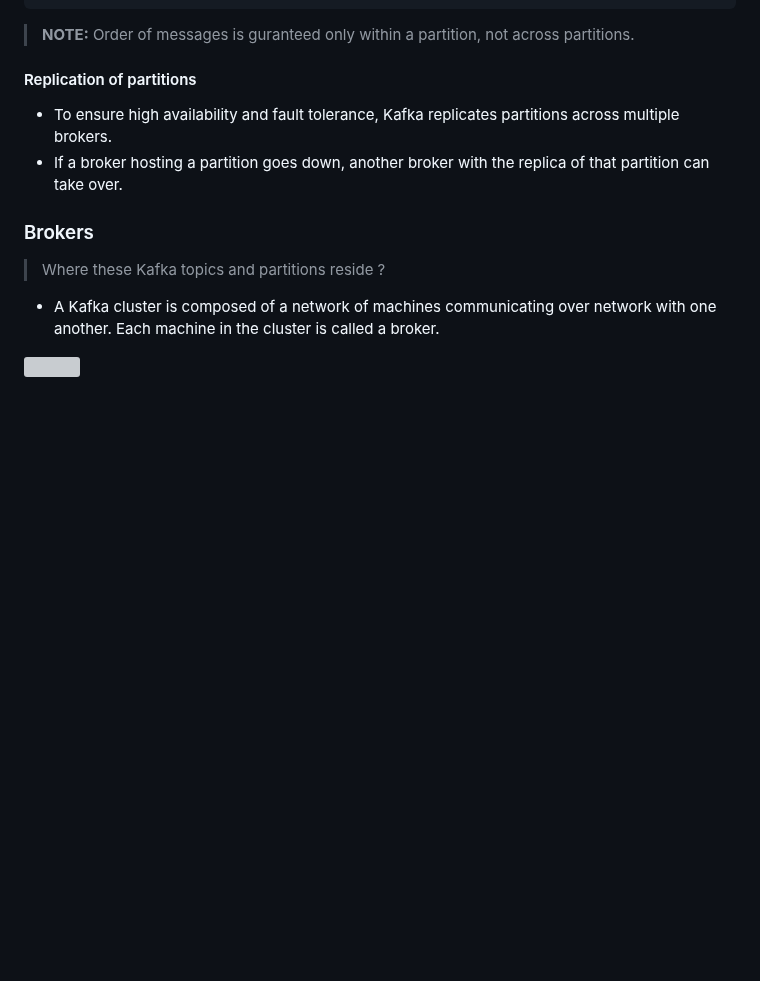
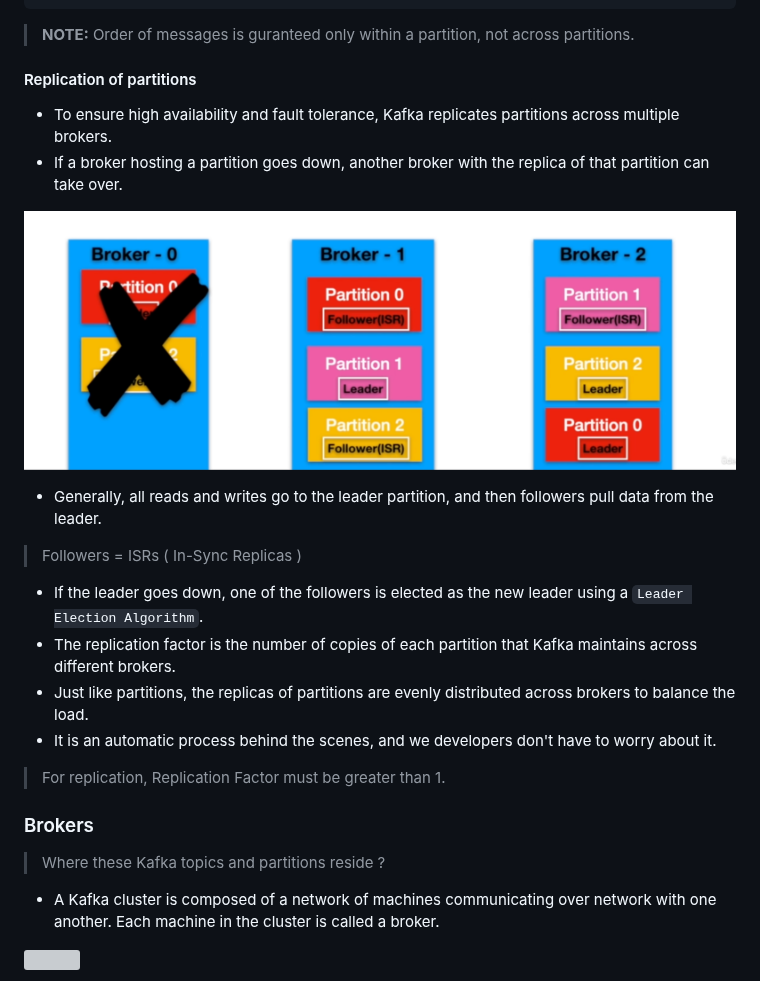
Before and after one commit to shljsl75891/ignite-skills, a Markdown page: kafkajs/README.md, the part around the change. Drawn GitHub-style; pictures changed too: assets/2025-08-29-18-27-30.png (added); blank space fills up the shorter version; grey boxes are pictures that could not be loaded.

Commit message:
feat(kafkajs): partition replication notes

```diff
--- a/kafkajs/README.md
+++ b/kafkajs/README.md
@@ -42,6 +42,19 @@ const parition = Murmur_hash(Key) % number_of_partitions;
 - To ensure high availability and fault tolerance, Kafka replicates partitions across multiple brokers.
 - If a broker hosting a partition goes down, another broker with the replica of that partition can take over.
 
+![](/assets/2025-08-29-18-27-30.png)
+
+- Generally, all reads and writes go to the leader partition, and then followers pull data from the leader.
+
+> Followers = ISRs ( In-Sync Replicas )
+
+- If the leader goes down, one of the followers is elected as the new leader using a `Leader Election Algorithm`.
+- The replication factor is the number of copies of each partition that Kafka maintains across different brokers.
+- Just like partitions, the replicas of partitions are evenly distributed across brokers to balance the load.
+- It is an automatic process behind the scenes, and we developers don't have to worry about it.
+
+> For replication, Replication Factor must be greater than 1.
+
 ### Brokers
 
 > Where these Kafka topics and partitions reside ?
```
